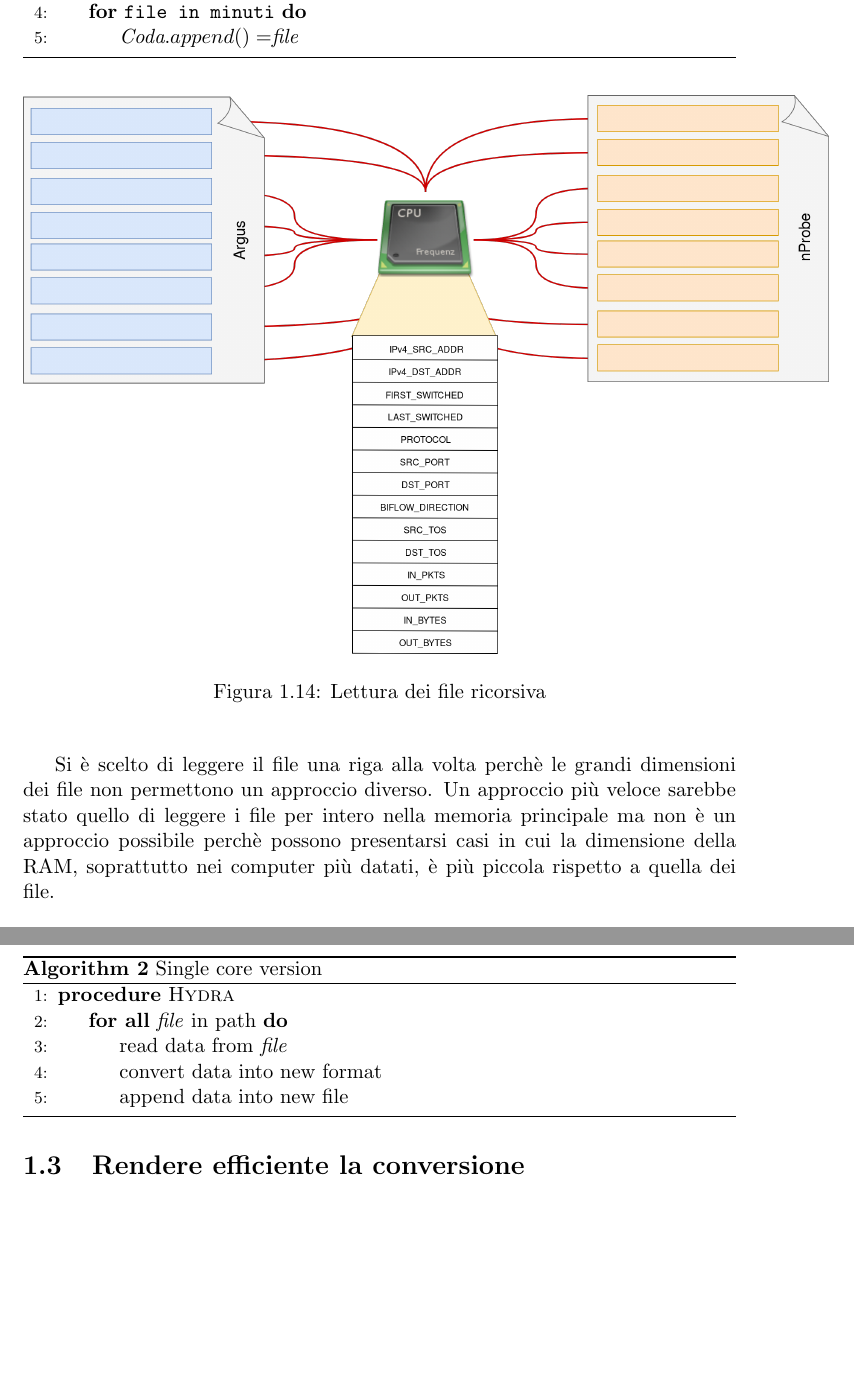
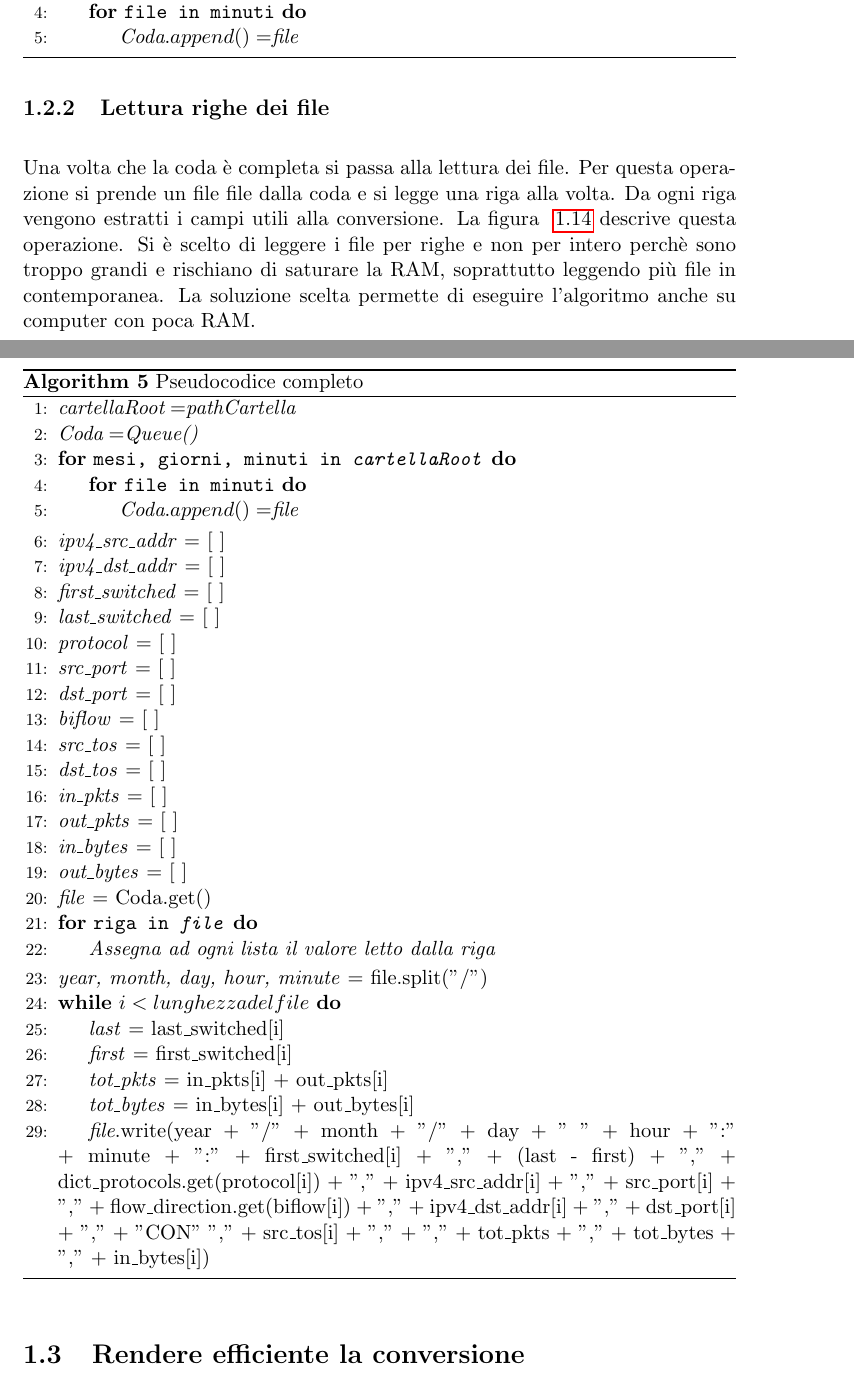
Before and after one commit to MurgoloMichele/TesiTriennale, a LaTeX document (sections/4-soluzione_proposta.tex): two parts of pages 9 and 10 of 12 before the commit and two parts of pages 9 and 14 of 17 after it, joined at a grey line, cut so that both start at the same text, the shorter picture padded with empty space. Compiled offline with pdfLaTeX.

Commit message:
capitolo 4 singlecore finito

```diff
--- a/sections/4-soluzione_proposta.tex
+++ b/sections/4-soluzione_proposta.tex
@@ -175,12 +176,15 @@ Lo pseudocodice ~\ref{alg:ricorsione} descrive l'immagine ~\ref{fig:lettura}. Al
 \end{algorithmic}
 \end{algorithm}
 
+\subsection{Lettura righe dei file}
+Una volta che la coda è completa si passa alla lettura dei file. Per questa operazione si prende un file file dalla coda e si legge una riga alla volta. Da ogni riga vengono estratti i campi utili alla conversione.
+La figura ~\ref{fig:letturarighe} descrive questa operazione. Si è scelto di leggere i file per righe e non per intero perchè sono troppo grandi e rischiano di saturare la RAM, soprattutto leggendo più file in contemporanea. La soluzione scelta permette di eseguire l'algoritmo anche su computer con poca RAM.
+
 \begin{figure}[H]
 				\centering
-\includegraphics[scale=0.2]{letturarighe.png}
-				\caption{Lettura dei file ricorsiva}
+\includegraphics[scale=0.27]{letturarighe.png}
+				\caption{Lettura delle righe}
 				\label{fig:letturarighe}
 \end{figure}
 
-Si è scelto di leggere il file una riga alla volta perchè le grandi dimensioni dei file non permettono un approccio diverso. Un approccio più veloce sarebbe stato quello di leggere i file per intero nella memoria principale ma non è un approccio possibile perchè possono presentarsi casi in cui la dimensione della RAM, soprattutto nei computer più datati, è più piccola rispetto a quella dei file.
 
@@ -188,4 +192 @@ L'algoritmo ~\ref{alg:singleCore} scritto in pseudocodice descrive una soluzione
 
-\begin{algorithm}
-\caption{Single core version}
-				\label{alg:singleCore}
@@ -192,7 +196 @@ L'algoritmo ~\ref{alg:singleCore} scritto in pseudocodice descrive una soluzione
 \begin{algorithmic}[1]
-\Procedure{Hydra}{}
-\ForAll{\textit{file} in path}
-\State read data from \textit{file}
-\State convert data into new format
-\State append data into new file
-\EndFor
@@ -199,2 +212 @@ L'algoritmo ~\ref{alg:singleCore} scritto in pseudocodice descrive una soluzione
 
-\EndProcedure
@@ -201,3 +273,42 @@ L'algoritmo ~\ref{alg:singleCore} scritto in pseudocodice descrive una soluzione
+\begin{algorithm}[H]
+\begin{algorithmic}[1]
+				\caption{Pseudocodice completo}
+				\label{alg:pseudocodicecompleto}
+				\State $\textit{cartellaRoot} =  $\textit{pathCartella}
+				\State $\textit{Coda} = $\textit{Queue()}
+				\For{\texttt{mesi, giorni, minuti in \textit{cartellaRoot}}}
+						\For{\texttt{file in minuti}}
+						\State $\textit{Coda}.append() = $\textit{file}
+						\EndFor
+				\EndFor
+				\State \textit{ipv4\_src\_addr} = [ ]
+				\State \textit{ipv4\_dst\_addr} = [ ]
+				\State \textit{first\_switched} = [ ]
+				\State \textit{last\_switched} = [ ]
+				\State \textit{protocol} = [ ]
+				\State \textit{src\_port} = [ ]
+				\State \textit{dst\_port} = [ ]
+				\State \textit{biflow} = [ ]
+				\State \textit{src\_tos} = [ ]
+				\State \textit{dst\_tos} = [ ]
+				\State \textit{in\_pkts} = [ ]
+				\State \textit{out\_pkts} = [ ]
+				\State \textit{in\_bytes} = [ ]
+				\State \textit{out\_bytes} = [ ]
+				\State \textit{file} = Coda.get()
+
+				\For{\texttt{riga in \textit{file}}}
+						\State \textit{Assegna ad ogni lista il valore letto dalla riga}
+				\EndFor
+				\State \textit{year, month, day, hour, minute} = file.split("/")
+				\While {$i < lunghezza del file$}
+				\State \textit{last} = last\_switched[i]
+				\State \textit{first} = first\_switched[i]
+				\State \textit{tot\_pkts} = in\_pkts[i] + out\_pkts[i]
+				\State \textit{tot\_bytes} = in\_bytes[i] + out\_bytes[i]
+				\State \textit{file}.write(year + "/" + month + "/" + day + " " + hour + ":" + minute + ":" + first\_switched[i] + "," + (last - first) + "," + dict\_protocols.get(protocol[i]) + "," + ipv4\_src\_addr[i] + "," + src\_port[i] + "," + flow\_direction.get(biflow[i]) + "," + ipv4\_dst\_addr[i] + "," + dst\_port[i] + "," + "CON" "," + src\_tos[i] + "," + "," + tot\_pkts + "," + tot\_bytes + "," + in\_bytes[i])
+				\EndWhile
+
 \end{algorithmic}
 \end{algorithm}
 
```
Also changed, not shown: main.pdf, pictures/conversioneschema.png (added), pictures/conversionetonprobe.png (added), pictures/letturarighe.png, pictures/soluzioneproposta.png (added), sections/4-soluzione_proposta.tex (81 more changed lines), 8 other files.
